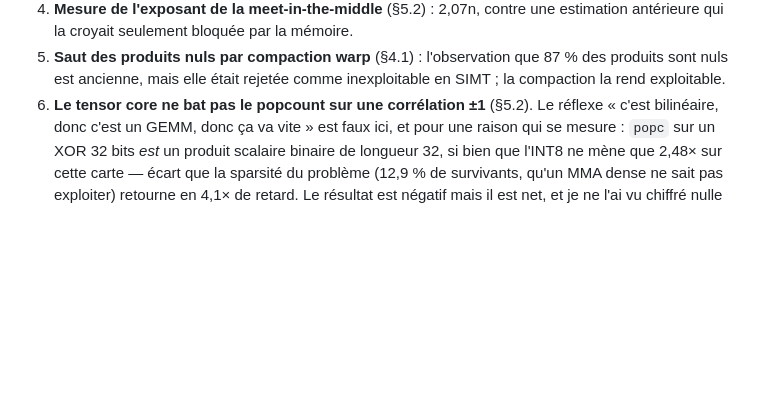
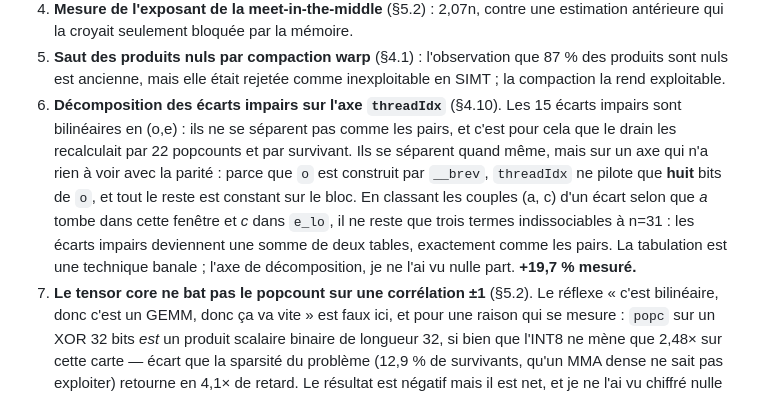
Before and after one commit to Jourdelune/langford, a Markdown page: README.md, the part around one of its changes. Rendered like a GitHub page; blank space fills up the shorter version.

```diff
--- a/README.md
+++ b/README.md
@@ -1663,7 +1688,18 @@ constantes et des résultats négatifs.
 5. **Saut des produits nuls par compaction warp** (§4.1) : l'observation que
    87 % des produits sont nuls est ancienne, mais elle était rejetée comme
    inexploitable en SIMT ; la compaction la rend exploitable.
-6. **Le tensor core ne bat pas le popcount sur une corrélation ±1** (§5.2).
+6. **Décomposition des écarts impairs sur l'axe `threadIdx`** (§4.10). Les 15
+   écarts impairs sont bilinéaires en (o,e) : ils ne se séparent pas comme les
+   pairs, et c'est pour cela que le drain les recalculait par 22 popcounts et
+   par survivant. Ils se séparent quand même, mais sur un axe qui n'a rien à
+   voir avec la parité : parce que `o` est construit par `__brev`, `threadIdx`
+   ne pilote que **huit** bits de `o`, et tout le reste est constant sur le
+   bloc. En classant les couples (a, c) d'un écart selon que *a* tombe dans
+   cette fenêtre et *c* dans `e_lo`, il ne reste que trois termes
+   indissociables à n=31 : les écarts impairs deviennent une somme de deux
+   tables, exactement comme les pairs. La tabulation est une technique banale ;
+   l'axe de décomposition, je ne l'ai vu nulle part. **+19,7 % mesuré.**
+7. **Le tensor core ne bat pas le popcount sur une corrélation ±1** (§5.2).
    Le réflexe « c'est bilinéaire, donc c'est un GEMM, donc ça va vite » est
    faux ici, et pour une raison qui se mesure : `popc` sur un XOR 32 bits *est*
    un produit scalaire binaire de longueur 32, si bien que l'INT8 ne mène que
```
Also changed, not shown: other parts of README.md (+36 -11 lines).
